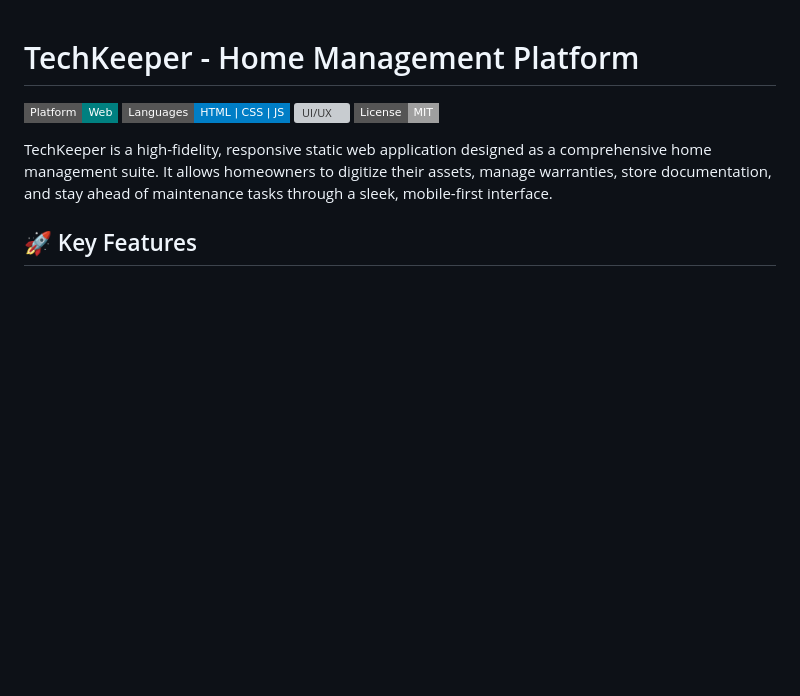
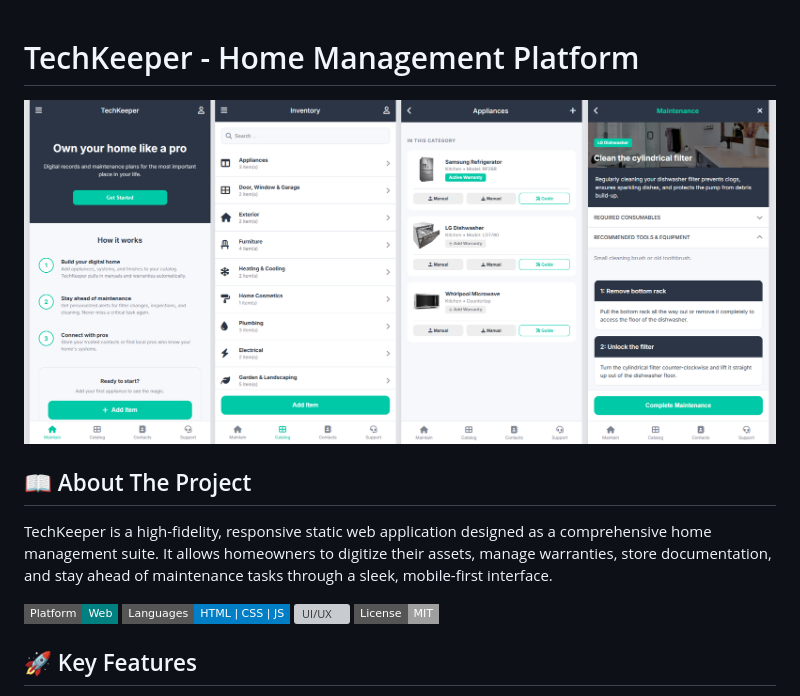
Before and after one commit to KuDanial/techkeeper-home-management, a Markdown page: README.md, the part around the change. Rendered like a GitHub page; badges without logos; blank space fills up the shorter version; grey boxes are pictures that could not be loaded.

Commit message:
Enhance README with project banner and details
Added project banner and updated project description.

```diff
--- a/README.md
+++ b/README.md
@@ -1,11 +1,13 @@
 # TechKeeper - Home Management Platform
+![TechKeeper Banner](techkeeper-banner.png)
+
+## 📖 About The Project
+TechKeeper is a high-fidelity, responsive static web application designed as a comprehensive home management suite. It allows homeowners to digitize their assets, manage warranties, store documentation, and stay ahead of maintenance tasks through a sleek, mobile-first interface.
 
 [![Platform](https://img.shields.io/badge/Platform-Web-teal.svg?style=flat-square)](https://github.com/yourusername/TechKeeper)
 [![Languages](https://img.shields.io/badge/Languages-HTML%20%7C%20CSS%20%7C%20JS-blue.svg?style=flat-square)](https://github.com/yourusername/TechKeeper)
 [![UI/UX](https://img.shields.io/badge/UI%2FUX-Mobile--First-00C9A7.svg?style=flat-square)](https://github.com/yourusername/TechKeeper)
 [![License](https://img.shields.io/badge/License-MIT-lightgrey.svg?style=flat-square)](LICENSE)
-
-TechKeeper is a high-fidelity, responsive static web application designed as a comprehensive home management suite. It allows homeowners to digitize their assets, manage warranties, store documentation, and stay ahead of maintenance tasks through a sleek, mobile-first interface.
 
 ## 🚀 Key Features
 
```
